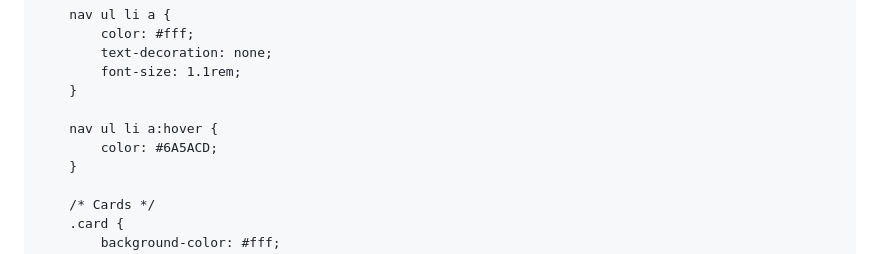
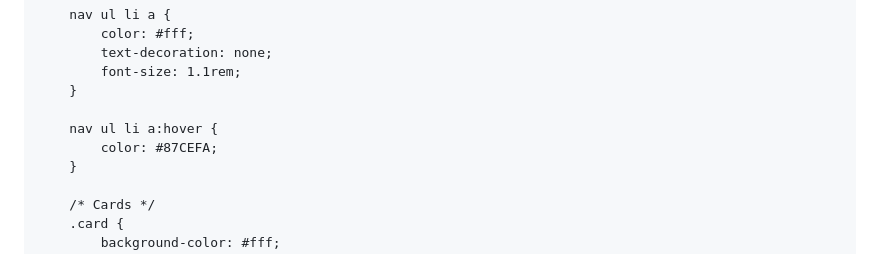
Before and after one commit to G-Filippo/saude_html, a Markdown page: README.md, the part around the change. Drawn GitHub-style.

```diff
--- a/README.md
+++ b/README.md
@@ -64,7 +64,7 @@
         }
 
         nav ul li a:hover {
-            color: #6A5ACD;
+            color: #87CEFA;
         }
 
         /* Cards */
```
